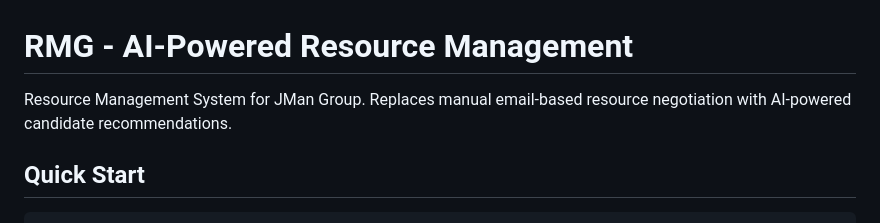
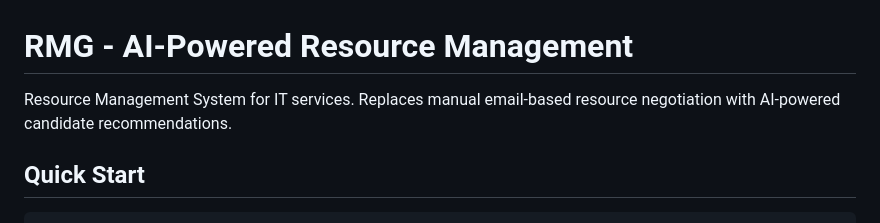
Before and after one commit to vpsathish05/rmg, a Markdown page: README.md, the part around the change. Rendered like a GitHub page.

```diff
--- a/README.md
+++ b/README.md
@@ -1,6 +1,6 @@
 # RMG - AI-Powered Resource Management
 
-Resource Management System for JMan Group. Replaces manual email-based resource negotiation with AI-powered candidate recommendations.
+Resource Management System for IT services. Replaces manual email-based resource negotiation with AI-powered candidate recommendations.
 
 ## Quick Start
 
```
